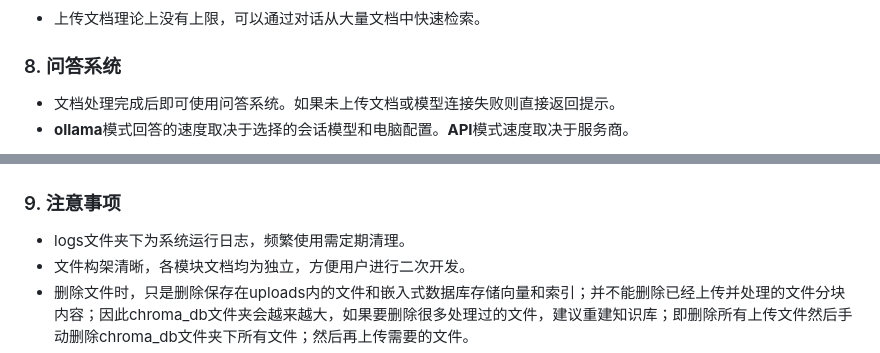
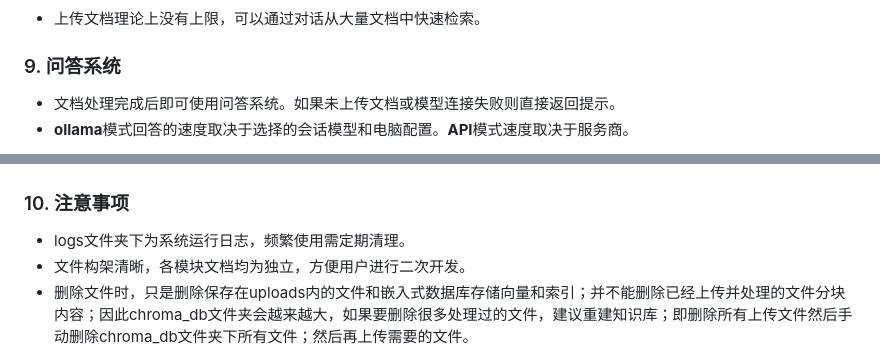
Before and after one commit to s2n5tkcf4q-coder/ragbox, a Markdown page: README.md, 2 parts joined by grey strips. Drawn GitHub-style.

```diff
--- a/README.md
+++ b/README.md
@@ -107,13 +149,13 @@ app.run(host='0.0.0.0', port=8080, debug=False)
 
 - 上传文档理论上没有上限，可以通过对话从大量文档中快速检索。
 
-### 8. 问答系统
+### 9. 问答系统
 - 文档处理完成后即可使用问答系统。如果未上传文档或模型连接失败则直接返回提示。
 - **ollama**模式回答的速度取决于选择的会话模型和电脑配置。**API**模式速度取决于服务商。
 
 ![问答系统](/static/img/chat.png)
 
-### 9. 注意事项
+### 10. 注意事项
 - logs文件夹下为系统运行日志，频繁使用需定期清理。
 - 文件构架清晰，各模块文档均为独立，方便用户进行二次开发。
 - 删除文件时，只是删除保存在uploads内的文件和嵌入式数据库存储向量和索引；并不能删除已经上传并处理的文件分块内容；因此chroma_db文件夹会越来越大，如果要删除很多处理过的文件，建议重建知识库；即删除所有上传文件然后手动删除chroma_db文件夹下所有文件；然后再上传需要的文件。
```
Also changed, not shown: other parts of README.md (+45 -3 lines).
